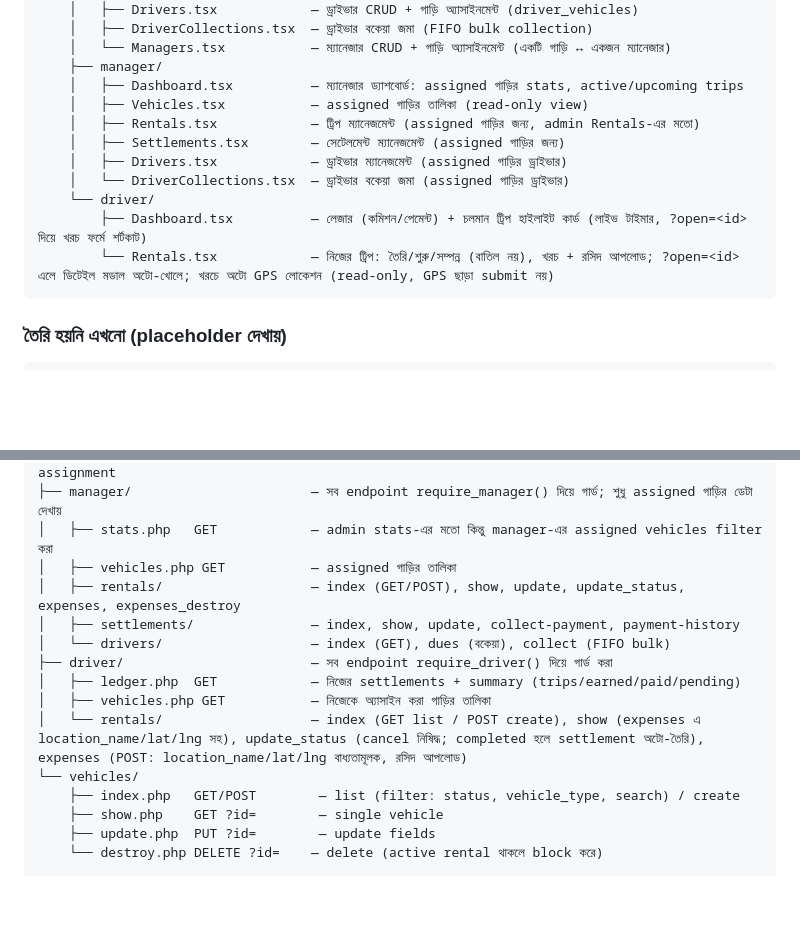
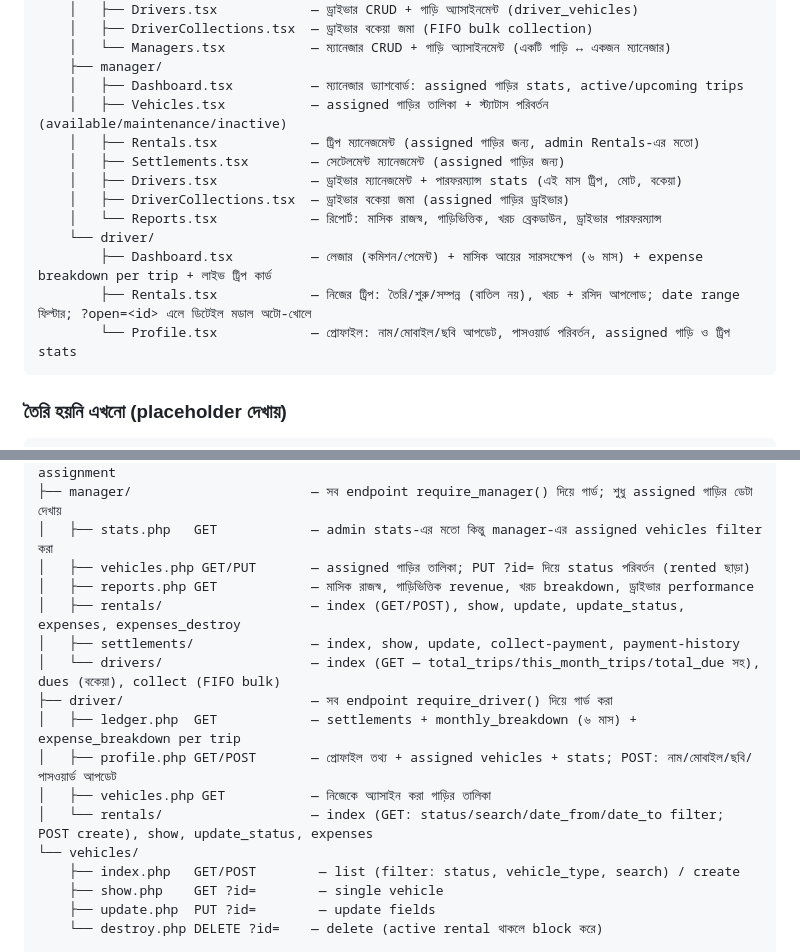
Before and after one commit to rzzisan/rentacar, a Markdown page: CLAUDE.md, 2 parts joined by grey strips. Drawn GitHub-style; blank space fills up the shorter version.

Commit message:
CLAUDE.md আপডেট: Driver ও Manager panel নতুন ফিচার ডকুমেন্ট
Co-Authored-By: Claude Sonnet 4.6 <noreply@anthropic.com>

````diff
--- a/CLAUDE.md
+++ b/CLAUDE.md
@@ -78,14 +78,16 @@ frontend/src/
     │   └── Managers.tsx           — ম্যানেজার CRUD + গাড়ি অ্যাসাইনমেন্ট (একটি গাড়ি ↔ একজন ম্যানেজার)
     ├── manager/
     │   ├── Dashboard.tsx          — ম্যানেজার ড্যাশবোর্ড: assigned গাড়ির stats, active/upcoming trips
-    │   ├── Vehicles.tsx           — assigned গাড়ির তালিকা (read-only view)
+    │   ├── Vehicles.tsx           — assigned গাড়ির তালিকা + স্ট্যাটাস পরিবর্তন (available/maintenance/inactive)
     │   ├── Rentals.tsx            — ট্রিপ ম্যানেজমেন্ট (assigned গাড়ির জন্য, admin Rentals-এর মতো)
     │   ├── Settlements.tsx        — সেটেলমেন্ট ম্যানেজমেন্ট (assigned গাড়ির জন্য)
-    │   ├── Drivers.tsx            — ড্রাইভার ম্যানেজমেন্ট (assigned গাড়ির ড্রাইভার)
-    │   └── DriverCollections.tsx  — ড্রাইভার বকেয়া জমা (assigned গাড়ির ড্রাইভার)
+    │   ├── Drivers.tsx            — ড্রাইভার ম্যানেজমেন্ট + পারফরম্যান্স stats (এই মাস ট্রিপ, মোট, বকেয়া)
+    │   ├── DriverCollections.tsx  — ড্রাইভার বকেয়া জমা (assigned গাড়ির ড্রাইভার)
+    │   └── Reports.tsx            — রিপোর্ট: মাসিক রাজস্ব, গাড়িভিত্তিক, খরচ ব্রেকডাউন, ড্রাইভার পারফরম্যান্স
     └── driver/
-        ├── Dashboard.tsx          — লেজার (কমিশন/পেমেন্ট) + চলমান ট্রিপ হাইলাইট কার্ড (লাইভ টাইমার, ?open=<id> দিয়ে খরচ ফর্মে শর্টকাট)
-        └── Rentals.tsx            — নিজের ট্রিপ: তৈরি/শুরু/সম্পন্ন (বাতিল নয়), খরচ + রসিদ আপলোড; ?open=<id> এলে ডিটেইল মডাল অটো-খোলে; খরচে অটো GPS লোকেশন (read-only, GPS ছাড়া submit নয়)
+        ├── Dashboard.tsx          — লেজার (কমিশন/পেমেন্ট) + মাসিক আয়ের সারসংক্ষেপ (৬ মাস) + expense breakdown per trip + লাইভ ট্রিপ কার্ড
+        ├── Rentals.tsx            — নিজের ট্রিপ: তৈরি/শুরু/সম্পন্ন (বাতিল নয়), খরচ + রসিদ আপলোড; date range ফিল্টার; ?open=<id> এলে ডিটেইল মডাল অটো-খোলে
+        └── Profile.tsx            — প্রোফাইল: নাম/মোবাইল/ছবি আপডেট, পাসওয়ার্ড পরিবর্তন, assigned গাড়ি ও ট্রিপ stats
 ```
 
 ### তৈরি হয়নি এখনো (placeholder দেখায়)
@@ -124,14 +126,16 @@ api/
 │   └── managers/                  — index (GET/POST), update, destroy — ম্যানেজার CRUD + vehicle assignment
 ├── manager/                       — সব endpoint require_manager() দিয়ে গার্ড; শুধু assigned গাড়ির ডেটা দেখায়
 │   ├── stats.php   GET            — admin stats-এর মতো কিন্তু manager-এর assigned vehicles filter করা
-│   ├── vehicles.php GET           — assigned গাড়ির তালিকা
+│   ├── vehicles.php GET/PUT       — assigned গাড়ির তালিকা; PUT ?id= দিয়ে status পরিবর্তন (rented ছাড়া)
+│   ├── reports.php GET            — মাসিক রাজস্ব, গাড়িভিত্তিক revenue, খরচ breakdown, ড্রাইভার performance
 │   ├── rentals/                   — index (GET/POST), show, update, update_status, expenses, expenses_destroy
 │   ├── settlements/               — index, show, update, collect-payment, payment-history
-│   └── drivers/                   — index (GET), dues (বকেয়া), collect (FIFO bulk)
+│   └── drivers/                   — index (GET — total_trips/this_month_trips/total_due সহ), dues (বকেয়া), collect (FIFO bulk)
 ├── driver/                        — সব endpoint require_driver() দিয়ে গার্ড করা
-│   ├── ledger.php  GET            — নিজের settlements + summary (trips/earned/paid/pending)
+│   ├── ledger.php  GET            — settlements + monthly_breakdown (৬ মাস) + expense_breakdown per trip
+│   ├── profile.php GET/POST       — প্রোফাইল তথ্য + assigned vehicles + stats; POST: নাম/মোবাইল/ছবি/পাসওয়ার্ড আপডেট
 │   ├── vehicles.php GET           — নিজেকে অ্যাসাইন করা গাড়ির তালিকা
-│   └── rentals/                   — index (GET list / POST create), show (expenses এ location_name/lat/lng সহ), update_status (cancel নিষিদ্ধ; completed হলে settlement অটো-তৈরি), expenses (POST: location_name/lat/lng বাধ্যতামূলক, রসিদ আপলোড)
+│   └── rentals/                   — index (GET: status/search/date_from/date_to filter; POST create), show, update_status, expenses
 └── vehicles/
     ├── index.php   GET/POST        — list (filter: status, vehicle_type, search) / create
     ├── show.php    GET ?id=        — single vehicle
````
